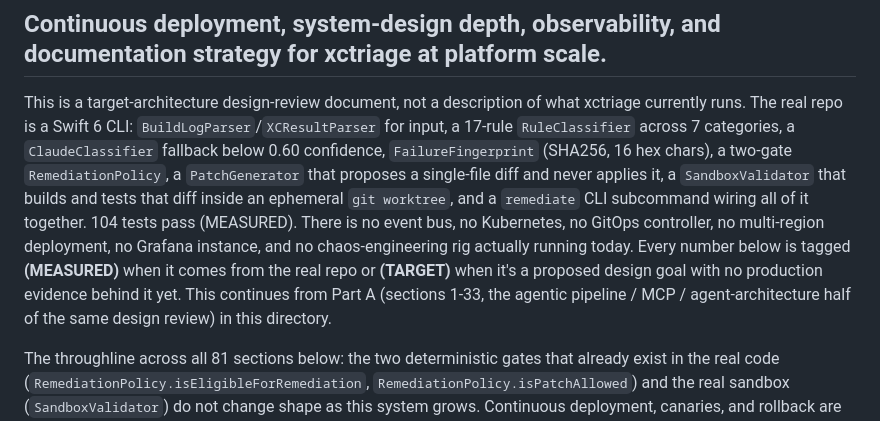
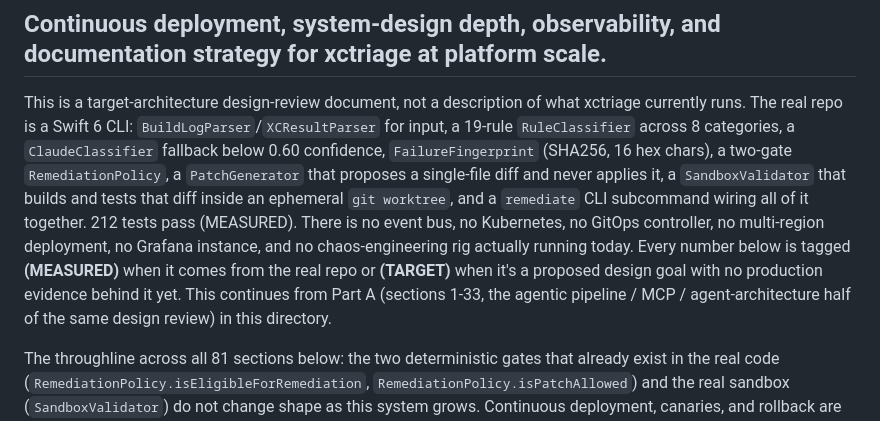
Before and after one commit to gerardrecinto/xctriage, a Markdown page: docs/architecture/PART_B_DEVOPS_SYSTEM_DESIGN_SECTIONS_34-114.md, the part around the change. Drawn GitHub-style.

```diff
--- a/docs/architecture/PART_B_DEVOPS_SYSTEM_DESIGN_SECTIONS_34-114.md
+++ b/docs/architecture/PART_B_DEVOPS_SYSTEM_DESIGN_SECTIONS_34-114.md
@@ -1,7 +1,7 @@
 # Target Architecture - Part B (Sections 34-114)
 ## Continuous deployment, system-design depth, observability, and documentation strategy for xctriage at platform scale.
 
-This is a target-architecture design-review document, not a description of what xctriage currently runs. The real repo is a Swift 6 CLI: `BuildLogParser`/`XCResultParser` for input, a 17-rule `RuleClassifier` across 7 categories, a `ClaudeClassifier` fallback below 0.60 confidence, `FailureFingerprint` (SHA256, 16 hex chars), a two-gate `RemediationPolicy`, a `PatchGenerator` that proposes a single-file diff and never applies it, a `SandboxValidator` that builds and tests that diff inside an ephemeral `git worktree`, and a `remediate` CLI subcommand wiring all of it together. 104 tests pass (MEASURED). There is no event bus, no Kubernetes, no GitOps controller, no multi-region deployment, no Grafana instance, and no chaos-engineering rig actually running today. Every number below is tagged **(MEASURED)** when it comes from the real repo or **(TARGET)** when it's a proposed design goal with no production evidence behind it yet. This continues from Part A (sections 1-33, the agentic pipeline / MCP / agent-architecture half of the same design review) in this directory.
+This is a target-architecture design-review document, not a description of what xctriage currently runs. The real repo is a Swift 6 CLI: `BuildLogParser`/`XCResultParser` for input, a 19-rule `RuleClassifier` across 8 categories, a `ClaudeClassifier` fallback below 0.60 confidence, `FailureFingerprint` (SHA256, 16 hex chars), a two-gate `RemediationPolicy`, a `PatchGenerator` that proposes a single-file diff and never applies it, a `SandboxValidator` that builds and tests that diff inside an ephemeral `git worktree`, and a `remediate` CLI subcommand wiring all of it together. 212 tests pass (MEASURED). There is no event bus, no Kubernetes, no GitOps controller, no multi-region deployment, no Grafana instance, and no chaos-engineering rig actually running today. Every number below is tagged **(MEASURED)** when it comes from the real repo or **(TARGET)** when it's a proposed design goal with no production evidence behind it yet. This continues from Part A (sections 1-33, the agentic pipeline / MCP / agent-architecture half of the same design review) in this directory.
 
 The throughline across all 81 sections below: the two deterministic gates that already exist in the real code (`RemediationPolicy.isEligibleForRemediation`, `RemediationPolicy.isPatchAllowed`) and the real sandbox (`SandboxValidator`) do not change shape as this system grows. Continuous deployment, canaries, and rollback are the same idea one layer up: the LLM proposes a change, and everything that decides whether that change is safe to exist, safe to build, and safe to run in production is deterministic code you can unit test. Autonomy grows by adding more deterministic gates downstream of the model, never by trusting the model more.
 
```
Also changed, not shown: docs/architecture/HIGH_LEVEL_ARCHITECTURE.md (+1 -1 lines), docs/architecture/PART_A_AGENTIC_ARCHITECTURE_SECTIONS_1-33.md (+2 -2 lines).
